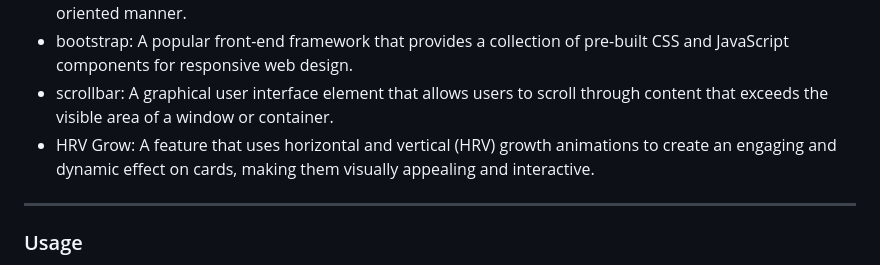
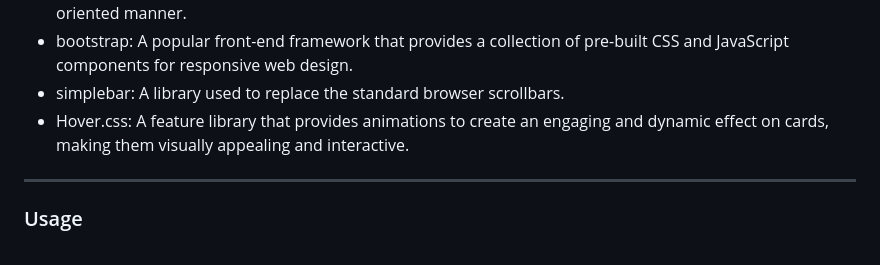
Before and after one commit to JDempe/WanderList, a Markdown page: README.md, the part around one of its changes. Rendered like a GitHub page.

Commit message:
Update README.md
Clarified the simplebar and hover.css libraries

```diff
--- a/README.md
+++ b/README.md
@@ -47,8 +47,8 @@ Explore [WanderList](https://wanderlist.herokuapp.com/) website.
 *  nodemon v2.0.22 - Development tool for automatically restarting the server during code changes
 *  sequelize v6.31.1 - ORM (Object-Relational Mapping) for interacting with relational databases in an object-oriented manner.
 *  bootstrap: A popular front-end framework that provides a collection of pre-built CSS and JavaScript components for responsive web design.
-*  scrollbar: A graphical user interface element that allows users to scroll through content that exceeds the visible area of a window or container.
-*  HRV Grow: A feature that uses horizontal and vertical (HRV) growth animations to create an engaging and dynamic effect on cards, making them visually appealing and interactive.
+*  simplebar: A library used to replace the standard browser scrollbars.
+*  Hover.css: A feature library that provides animations to create an engaging and dynamic effect on cards, making them visually appealing and interactive.
 
 ---
 ### Usage
```
Also changed, not shown: other parts of README.md (+1 -1 lines).
